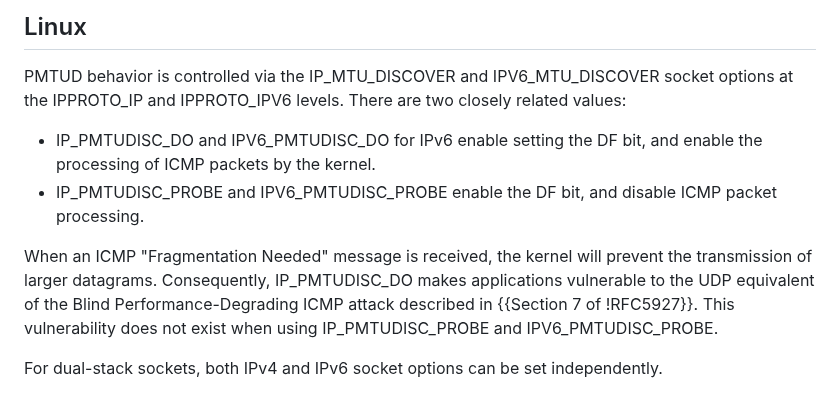
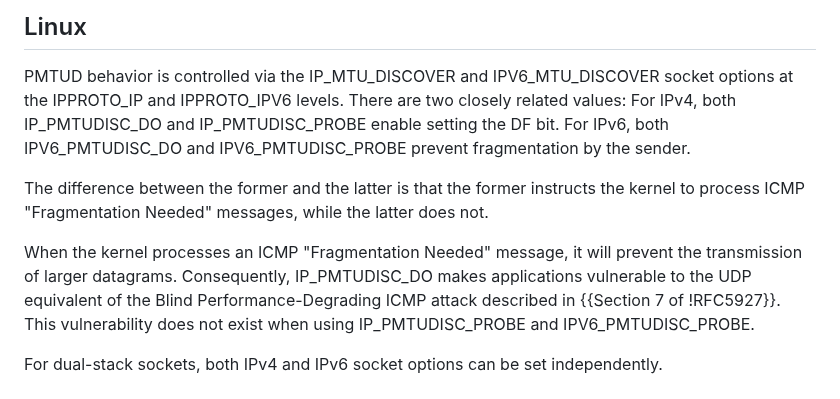
Before and after one commit to marten-seemann/draft-seemann-tsvwg-udp-fragmentation, a Markdown page: draft-seemann-tsvwg-udp-fragmentation.md, the part around the change. GitHub-like rendering.

Commit message:
clarify IP_PMTUDISC_DO and IP_PMTUDISC_PROBE

```diff
--- a/draft-seemann-tsvwg-udp-fragmentation.md
+++ b/draft-seemann-tsvwg-udp-fragmentation.md
@@ -92,14 +92,16 @@ IPv4 sockets and prevent fragmentation on IPv6 sockets.
 
 PMTUD behavior is controlled via the IP_MTU_DISCOVER and IPV6_MTU_DISCOVER
 socket options at the IPPROTO_IP and IPPROTO_IPV6 levels. There are two closely
-related values:
-* IP_PMTUDISC_DO and IPV6_PMTUDISC_DO for IPv6 enable setting the DF bit, and
-  enable the processing of ICMP packets by the kernel.
-* IP_PMTUDISC_PROBE and IPV6_PMTUDISC_PROBE enable the DF bit, and disable ICMP
-  packet processing.
+related values: For IPv4, both IP_PMTUDISC_DO and IP_PMTUDISC_PROBE enable
+setting the DF bit. For IPv6, both IPV6_PMTUDISC_DO and IPV6_PMTUDISC_PROBE
+prevent fragmentation by the sender.
 
-When an ICMP "Fragmentation Needed" message is received, the kernel will prevent
-the transmission of larger datagrams. Consequently, IP_PMTUDISC_DO makes
+The difference between the former and the latter is that the former instructs
+the kernel to process ICMP "Fragmentation Needed" messages, while the latter
+does not.
+
+When the kernel processes an ICMP "Fragmentation Needed" message, it will
+prevent the transmission of larger datagrams. Consequently, IP_PMTUDISC_DO makes
 applications vulnerable to the UDP equivalent of the Blind Performance-Degrading
 ICMP attack described in {{Section 7 of !RFC5927}}. This vulnerability does not
 exist when using IP_PMTUDISC_PROBE and IPV6_PMTUDISC_PROBE.
```
